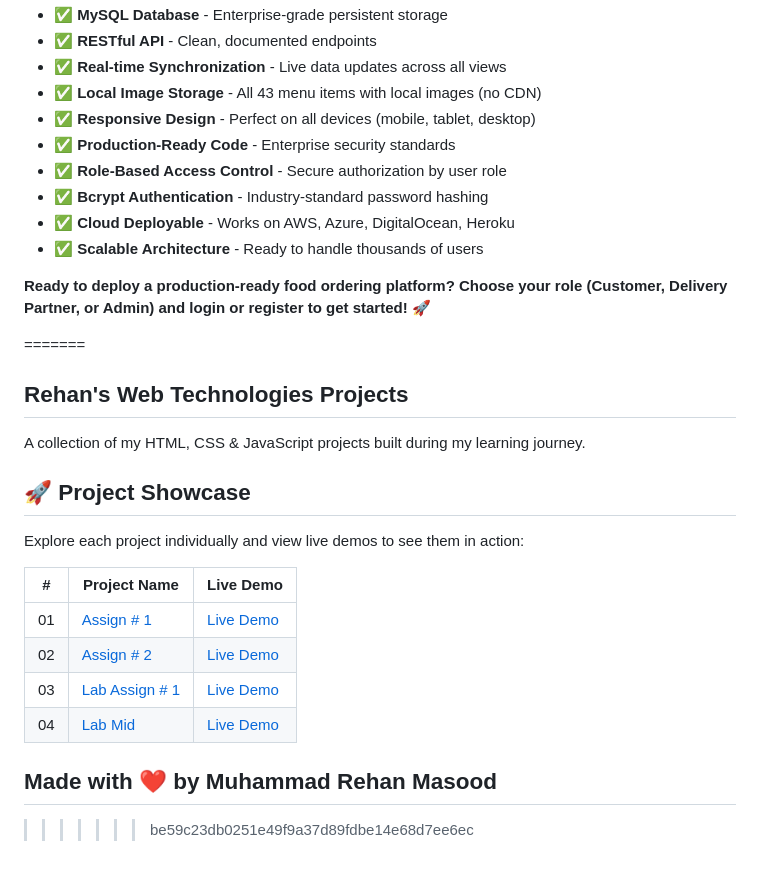
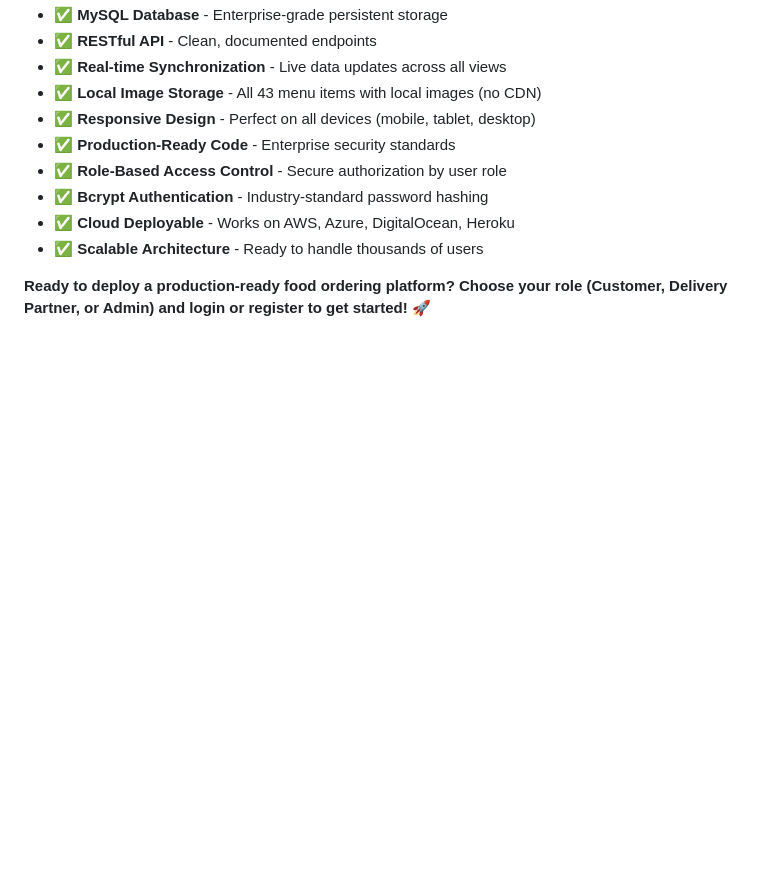
Before and after one commit to Rehan-Masood/Web---Technologies, a Markdown page: Lab Final/README.md, the part around the change. Rendered like a GitHub page; blank space fills up the shorter version.

Commit message:
Update README to remove project showcase and author
Removed project showcase section and author information from README.

```diff
--- a/Lab Final/README.md
+++ b/Lab Final/README.md
@@ -3323,23 +3323,3 @@ Built with:
 - ✅ **Scalable Architecture** - Ready to handle thousands of users
 
 **Ready to deploy a production-ready food ordering platform? Choose your role (Customer, Delivery Partner, or Admin) and login or register to get started!** 🚀
-
-=======
-## Rehan's Web Technologies Projects
-
-A collection of my HTML, CSS & JavaScript projects built during my learning journey.
-
-## 🚀 Project Showcase
-
-Explore each project individually and view live demos to see them in action:
-
-| #   | Project Name                  | Live Demo                          |
-|-----|-------------------------------|------------------------------------|
-| 01  | [Assign # 1](./Assign%20%23%201)                | [Live Demo](https://web-assign-1111.vercel.app) |
-| 02  | [Assign # 2](./Assign%23%202)                  | [Live Demo](https://web-technologies-pqsa.vercel.app) |
-| 03  | [Lab Assign # 1](./Lab%20Assignment%201)                 | [Live Demo](https://web-technologies-167g.vercel.app) |
-| 04  | [Lab Mid](./Lab%20Mid)   | [Live Demo](https://web-technologies-o4aw.vercel.app) |
-
-
-## Made with ❤️ by Muhammad Rehan Masood
->>>>>>> be59c23db0251e49f9a37d89fdbe14e68d7ee6ec
```
